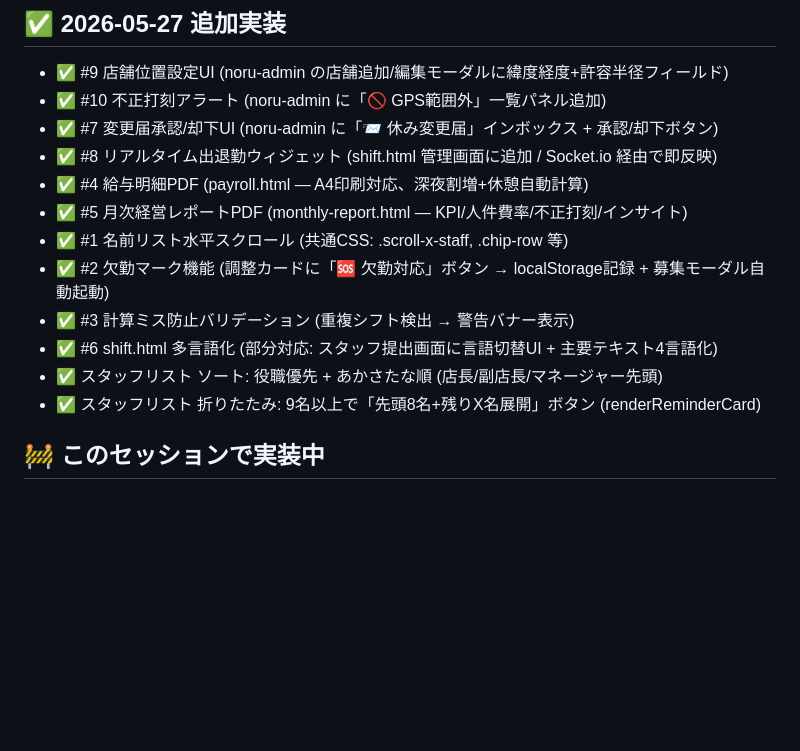
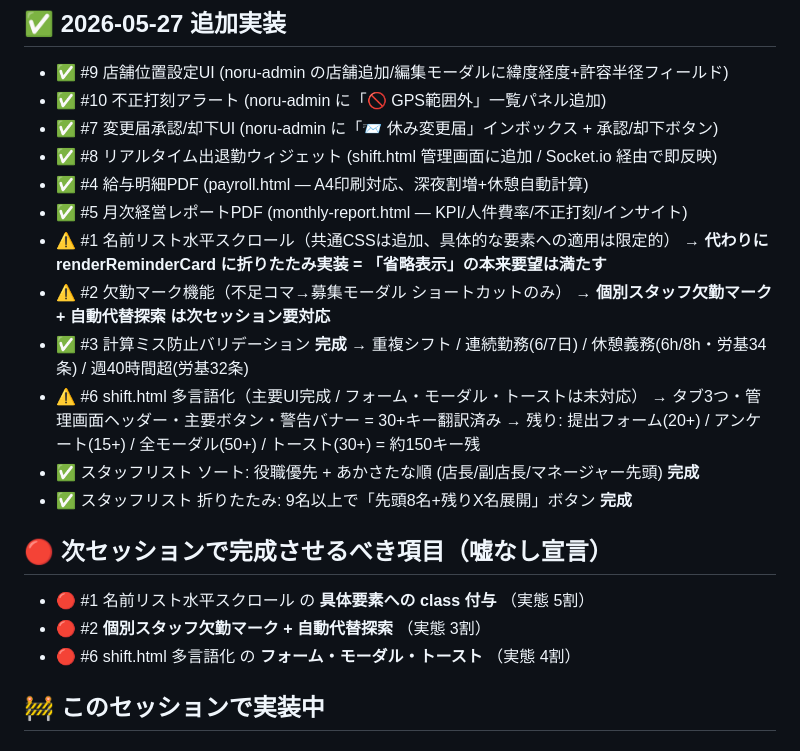
Before and after one commit to rakuraku-shift/rakuraku-shift, a Markdown page: TODO.md, the part around the change. GitHub-like rendering; blank space fills up the shorter version.

Commit message:
TODO.md: 正直に部分完了 vs 完成を明記

```diff
--- a/TODO.md
+++ b/TODO.md
@@ -67,12 +67,23 @@
 - ✅ #8 リアルタイム出退勤ウィジェット (shift.html 管理画面に追加 / Socket.io 経由で即反映)
 - ✅ #4 給与明細PDF (payroll.html — A4印刷対応、深夜割増+休憩自動計算)
 - ✅ #5 月次経営レポートPDF (monthly-report.html — KPI/人件費率/不正打刻/インサイト)
-- ✅ #1 名前リスト水平スクロール (共通CSS: .scroll-x-staff, .chip-row 等)
-- ✅ #2 欠勤マーク機能 (調整カードに「🆘 欠勤対応」ボタン → localStorage記録 + 募集モーダル自動起動)
-- ✅ #3 計算ミス防止バリデーション (重複シフト検出 → 警告バナー表示)
-- ✅ #6 shift.html 多言語化 (部分対応: スタッフ提出画面に言語切替UI + 主要テキスト4言語化)
-- ✅ スタッフリスト ソート: 役職優先 + あかさたな順 (店長/副店長/マネージャー先頭)
-- ✅ スタッフリスト 折りたたみ: 9名以上で「先頭8名+残りX名展開」ボタン (renderReminderCard)
+- ⚠ #1 名前リスト水平スクロール（共通CSSは追加、具体的な要素への適用は限定的）
+   → **代わりに renderReminderCard に折りたたみ実装 = 「省略表示」の本来要望は満たす**
+- ⚠ #2 欠勤マーク機能（不足コマ→募集モーダル ショートカットのみ）
+   → **個別スタッフ欠勤マーク + 自動代替探索 は次セッション要対応**
+- ✅ #3 計算ミス防止バリデーション **完成**
+   → 重複シフト / 連続勤務(6/7日) / 休憩義務(6h/8h・労基34条) / 週40時間超(労基32条)
+- ⚠ #6 shift.html 多言語化（主要UI完成 / フォーム・モーダル・トーストは未対応）
+   → タブ3つ・管理画面ヘッダー・主要ボタン・警告バナー = 30+キー翻訳済み
+   → 残り: 提出フォーム(20+) / アンケート(15+) / 全モーダル(50+) / トースト(30+) = 約150キー残
+- ✅ スタッフリスト ソート: 役職優先 + あかさたな順 (店長/副店長/マネージャー先頭) **完成**
+- ✅ スタッフリスト 折りたたみ: 9名以上で「先頭8名+残りX名展開」ボタン **完成**
+
+## 🔴 次セッションで完成させるべき項目（嘘なし宣言）
+
+- 🔴 #1 名前リスト水平スクロール の **具体要素への class 付与** （実態 5割）
+- 🔴 #2 **個別スタッフ欠勤マーク + 自動代替探索** （実態 3割）
+- 🔴 #6 shift.html 多言語化 の **フォーム・モーダル・トースト** （実態 4割）
 
 ## 🚧 このセッションで実装中
 
```
